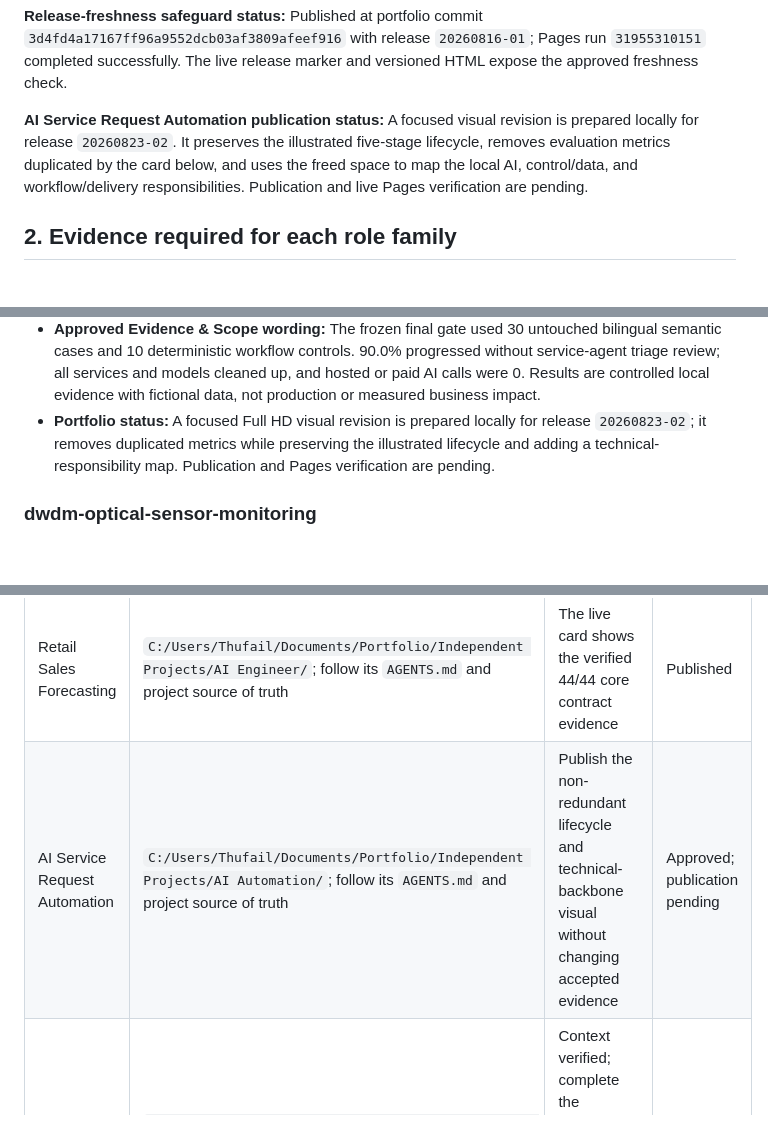
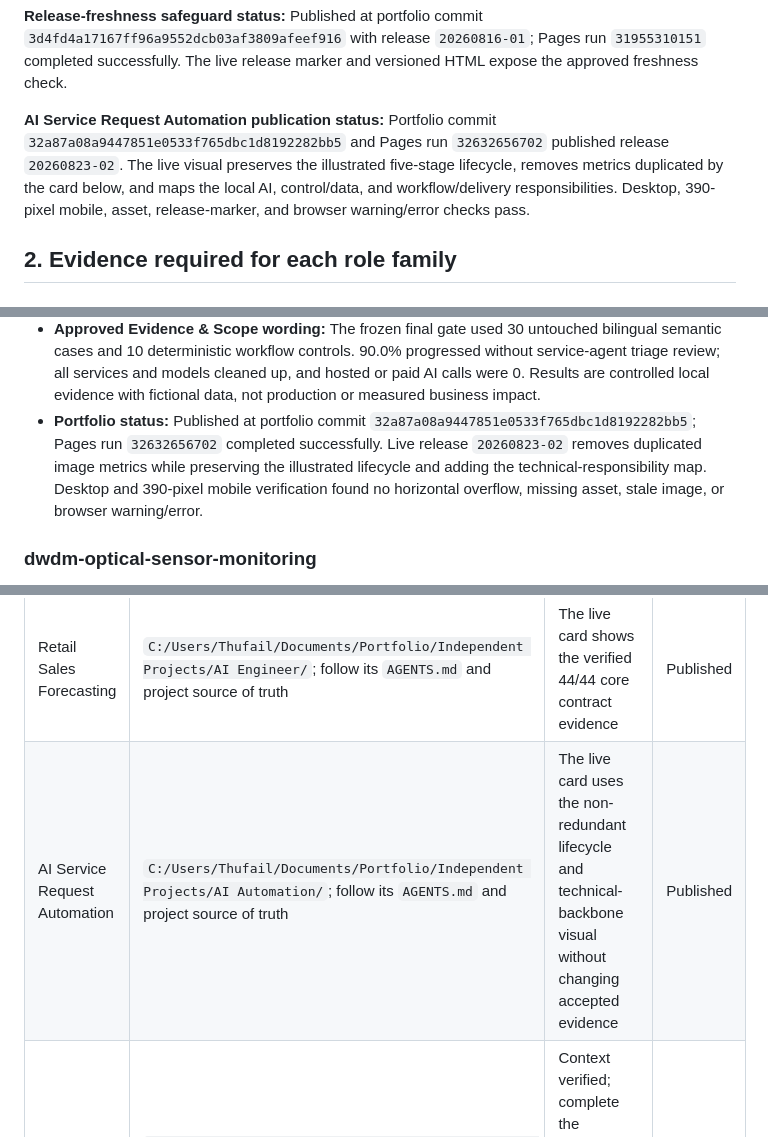
Before and after one commit to mthufailsamas/mthufailsamas.github.io, a Markdown page: PROJECT.md, 3 parts joined by grey strips. Rendered like a GitHub page; blank space fills up the shorter version.

Commit message:
docs: record automation visual publication

```diff
--- a/PROJECT.md
+++ b/PROJECT.md
@@ -103,11 +103,12 @@ This safeguard removes the normal post-deployment cache wait after it has reache
 
 **Release-freshness safeguard status:** Published at portfolio commit `3d4fd4a17167ff96a9552dcb03af3809afeef916` with release `20260816-01`; Pages run `31955310151` completed successfully. The live release marker and versioned HTML expose the approved freshness check.
 
-**AI Service Request Automation publication status:** A focused visual revision
-is prepared locally for release `20260823-02`. It preserves the illustrated
-five-stage lifecycle, removes evaluation metrics duplicated by the card below,
-and uses the freed space to map the local AI, control/data, and workflow/delivery
-responsibilities. Publication and live Pages verification are pending.
+**AI Service Request Automation publication status:** Portfolio commit
+`32a87a08a9447851e0533f765dbc1d8192282bb5` and Pages run `32632656702`
+published release `20260823-02`. The live visual preserves the illustrated
+five-stage lifecycle, removes metrics duplicated by the card below, and maps
+the local AI, control/data, and workflow/delivery responsibilities. Desktop,
+390-pixel mobile, asset, release-marker, and browser warning/error checks pass.
 
 ## 2. Evidence required for each role family
 
@@ -278,7 +279,7 @@ Copy this block for each audited project. Do not remove required fields.
 - **Limitations:** Evidence uses fictional data, installed local models, and controlled local services. The system retains deterministic and human authority around probabilistic output. No external deployment, real-user adoption, production throughput, employee hours saved, uptime change, financial return, or other live business impact has been demonstrated.
 - **Approved Project Output wording:** Delivered a reproducible Employee Service Desk and authorized Service Operations workspace that turns short IT messages into traceable catalog work, asks at most 1 focused follow-up, and preserves approval, escalation, resolution, retry, and recovery evidence.
 - **Approved Evidence & Scope wording:** The frozen final gate used 30 untouched bilingual semantic cases and 10 deterministic workflow controls. 90.0% progressed without service-agent triage review; all services and models cleaned up, and hosted or paid AI calls were 0. Results are controlled local evidence with fictional data, not production or measured business impact.
-- **Portfolio status:** A focused Full HD visual revision is prepared locally for release `20260823-02`; it removes duplicated metrics while preserving the illustrated lifecycle and adding a technical-responsibility map. Publication and Pages verification are pending.
+- **Portfolio status:** Published at portfolio commit `32a87a08a9447851e0533f765dbc1d8192282bb5`; Pages run `32632656702` completed successfully. Live release `20260823-02` removes duplicated image metrics while preserving the illustrated lifecycle and adding the technical-responsibility map. Desktop and 390-pixel mobile verification found no horizontal overflow, missing asset, stale image, or browser warning/error.
 
 ### dwdm-optical-sensor-monitoring
 
@@ -357,7 +358,7 @@ These entries are audit directions only. They are not completed registry records
 | Project candidate | Workspace routing | Provisional direction | Registry status |
 | --- | --- | --- | --- |
 | Retail Sales Forecasting | `C:/Users/Thufail/Documents/Portfolio/Independent Projects/AI Engineer/`; follow its `AGENTS.md` and project source of truth | The live card shows the verified 44/44 core contract evidence | Published |
-| AI Service Request Automation | `C:/Users/Thufail/Documents/Portfolio/Independent Projects/AI Automation/`; follow its `AGENTS.md` and project source of truth | Publish the non-redundant lifecycle and technical-backbone visual without changing accepted evidence | Approved; publication pending |
+| AI Service Request Automation | `C:/Users/Thufail/Documents/Portfolio/Independent Projects/AI Automation/`; follow its `AGENTS.md` and project source of truth | The live card uses the non-redundant lifecycle and technical-backbone visual without changing accepted evidence | Published |
 | DWDM Monitoring | `C:/Users/Thufail/Documents/Portfolio/Professional Projects/Lintasarta DWDM Monitoring/` | Context verified; complete the quantitative evidence audit before revising technical claims | Audit in progress |
 | Academic project claims | Use each project-specific workspace record above | Context verified; metrics and live wording still require project-by-project evidence audits | Audit in progress |
 
```
